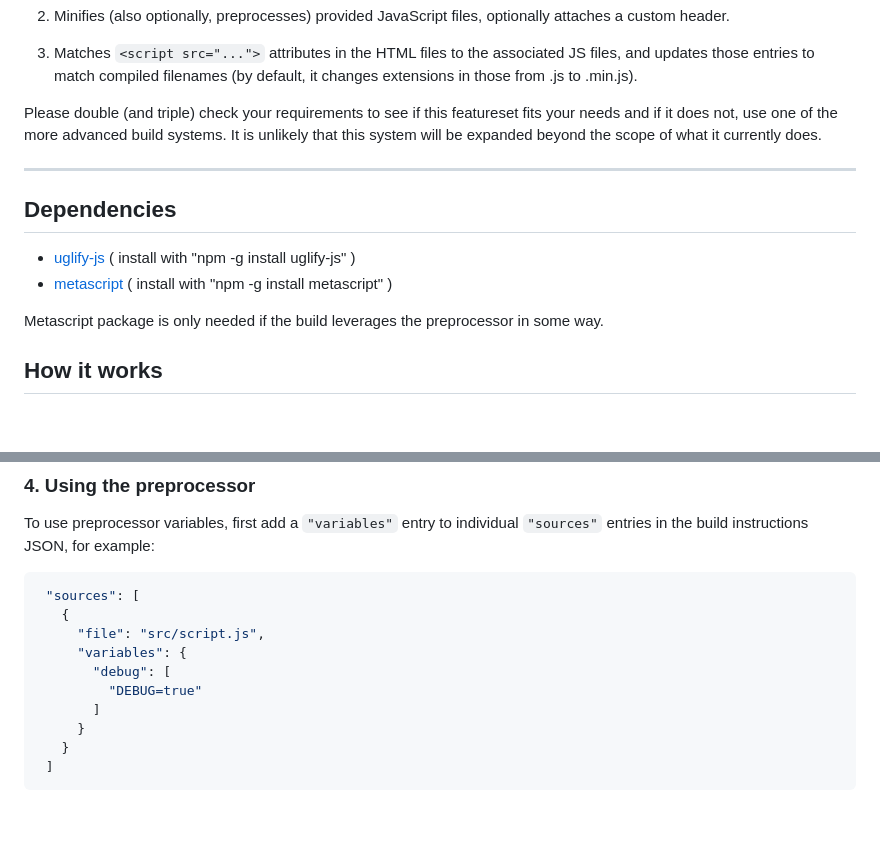
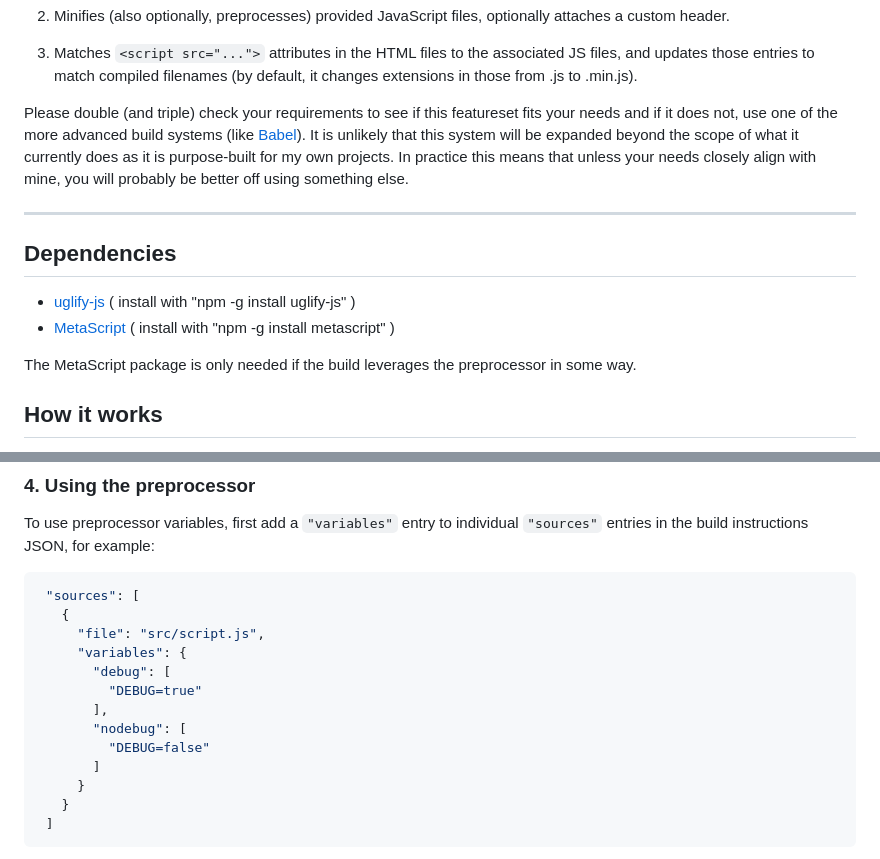
Before and after one commit to metayeti/YABS.js, a Markdown page: README.md, 2 parts joined by grey strips. Drawn GitHub-style; blank space fills up the shorter version.

Commit message:
Expand readme examples

```diff
--- a/README.md
+++ b/README.md
@@ -23,16 +23,16 @@ Please note that this is a "dumb" build system that only deals with individual f
 
 3. Matches `<script src="...">` attributes in the HTML files to the associated JS files, and updates those entries to match compiled filenames (by default, it changes extensions in those from .js to .min.js).
 
-Please double (and triple) check your requirements to see if this featureset fits your needs and if it does not, use one of the more advanced build systems. It is unlikely that this system will be expanded beyond the scope of what it currently does.
+Please double (and triple) check your requirements to see if this featureset fits your needs and if it does not, use one of the more advanced build systems (like [Babel](https://babeljs.io/)). It is unlikely that this system will be expanded beyond the scope of what it currently does as it is purpose-built for my own projects. In practice this means that unless your needs closely align with mine, you will probably be better off using something else.
 
 ---
 
 ## Dependencies
 
 - [uglify-js](https://www.npmjs.com/package/uglify-js) ( install with "npm -g install uglify-js" )
-- [metascript](https://www.npmjs.com/package/metascript) ( install with "npm -g install metascript" )
+- [MetaScript](https://www.npmjs.com/package/metascript) ( install with "npm -g install metascript" )
 
-Metascript package is only needed if the build leverages the preprocessor in some way.
+The MetaScript package is only needed if the build leverages the preprocessor in some way.
 
 ## How it works
 
@@ -244,6 +244,9 @@ To use preprocessor variables, first add a `"variables"` entry to individual `"s
       "variables": {
         "debug": [
           "DEBUG=true"
+        ],
+        "nodebug": [
+          "DEBUG=false"
         ]
       }
     }
```
Also changed, not shown: other parts of README.md (+1 -1 lines).
